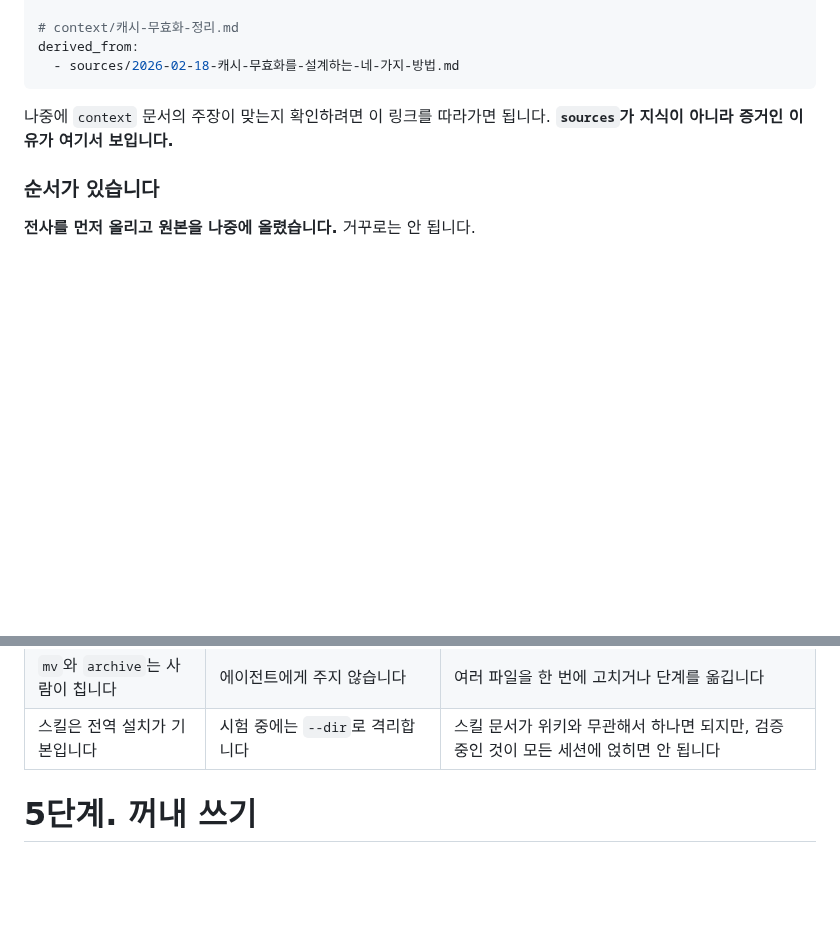
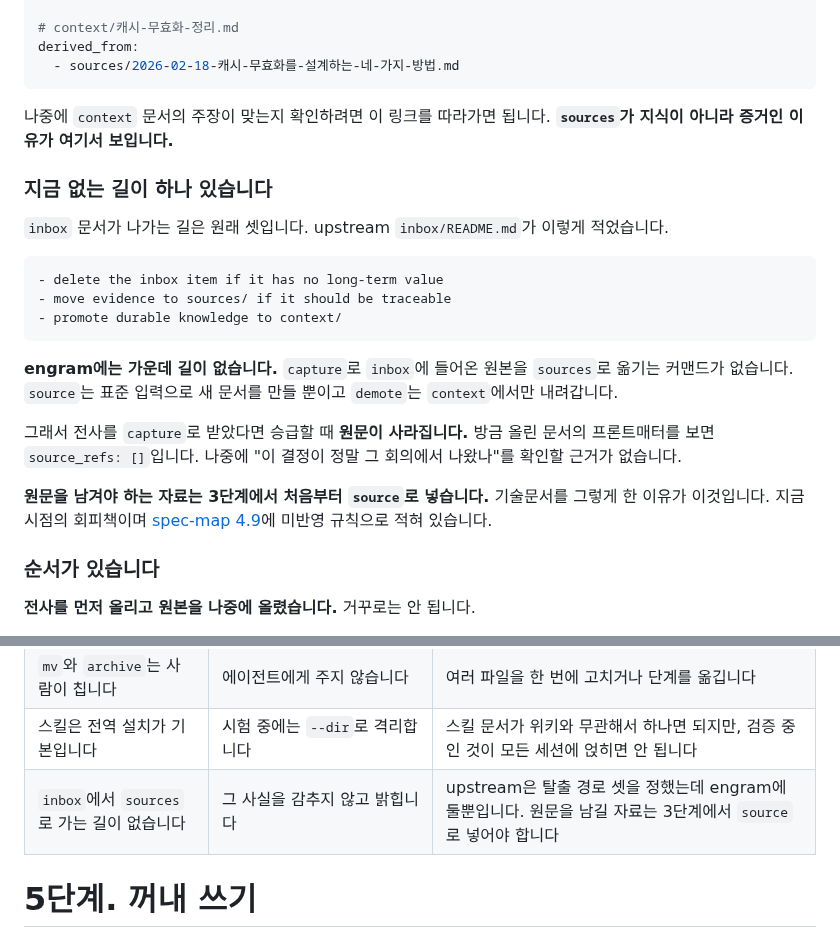
Before and after one commit to neocode24/engram, a Markdown page: docs/course/hands-on.md, 2 parts joined by grey strips. Drawn GitHub-style; blank space fills up the shorter version.

Commit message:
docs: 핸즈온 4단계에 inbox 탈출 경로가 하나 빠졌다는 사실을 밝힌다

````diff
--- a/docs/course/hands-on.md
+++ b/docs/course/hands-on.md
@@ -1098,6 +1098,22 @@ derived_from:
 
 나중에 `context` 문서의 주장이 맞는지 확인하려면 이 링크를 따라가면 됩니다. **`sources`가 지식이 아니라 증거인 이유가 여기서 보입니다.**
 
+### 지금 없는 길이 하나 있습니다
+
+`inbox` 문서가 나가는 길은 원래 셋입니다. upstream `inbox/README.md`가 이렇게 적었습니다.
+
+```
+- delete the inbox item if it has no long-term value
+- move evidence to sources/ if it should be traceable
+- promote durable knowledge to context/
+```
+
+**engram에는 가운데 길이 없습니다.** `capture`로 `inbox`에 들어온 원본을 `sources`로 옮기는 커맨드가 없습니다. `source`는 표준 입력으로 새 문서를 만들 뿐이고 `demote`는 `context`에서만 내려갑니다.
+
+그래서 전사를 `capture`로 받았다면 승급할 때 **원문이 사라집니다.** 방금 올린 문서의 프론트매터를 보면 `source_refs: []`입니다. 나중에 "이 결정이 정말 그 회의에서 나왔나"를 확인할 근거가 없습니다.
+
+**원문을 남겨야 하는 자료는 3단계에서 처음부터 `source`로 넣습니다.** 기술문서를 그렇게 한 이유가 이것입니다. 지금 시점의 회피책이며 [spec-map 4.9](../spec-map.md)에 미반영 규칙으로 적혀 있습니다.
+
 ### 순서가 있습니다
 
 **전사를 먼저 올리고 원본을 나중에 올렸습니다.** 거꾸로는 안 됩니다.
@@ -1266,6 +1282,7 @@ git add -A && git commit -m "4단계: 에이전트 연결, 승급, 이름 변경
 | `index.md`는 자동 갱신하지 않습니다 | `backlinks index`로 대신 봅니다 | 색인이 전부를 가리키면 고아 판정이 영원히 0이 됩니다 |
 | `mv`와 `archive`는 사람이 칩니다 | 에이전트에게 주지 않습니다 | 여러 파일을 한 번에 고치거나 단계를 옮깁니다 |
 | 스킬은 전역 설치가 기본입니다 | 시험 중에는 `--dir`로 격리합니다 | 스킬 문서가 위키와 무관해서 하나면 되지만, 검증 중인 것이 모든 세션에 얹히면 안 됩니다 |
+| `inbox`에서 `sources`로 가는 길이 없습니다 | 그 사실을 감추지 않고 밝힙니다 | upstream은 탈출 경로 셋을 정했는데 engram에 둘뿐입니다. 원문을 남길 자료는 3단계에서 `source`로 넣어야 합니다 |
 
 # 5단계. 꺼내 쓰기
 
````
